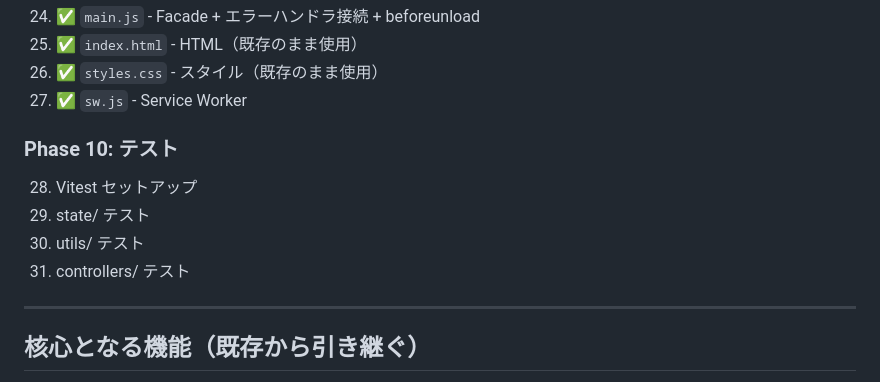
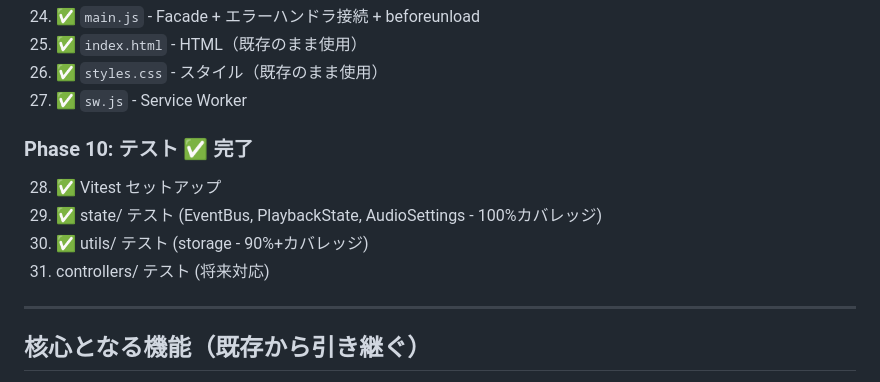
Before and after one commit to Nismit/beatty, a Markdown page: plan.md, the part around the change. Rendered like a GitHub page.

Commit message:
docs: Mark Phase 10 (testing) as completed in plan
Co-Authored-By: Claude Opus 4.5 <noreply@anthropic.com>

```diff
--- a/plan.md
+++ b/plan.md
@@ -719,11 +719,11 @@ export const EVENTS = {
 26. ✅ `styles.css` - スタイル（既存のまま使用）
 27. ✅ `sw.js` - Service Worker
 
-### Phase 10: テスト
-28. Vitest セットアップ
-29. state/ テスト
-30. utils/ テスト
-31. controllers/ テスト
+### Phase 10: テスト ✅ 完了
+28. ✅ Vitest セットアップ
+29. ✅ state/ テスト (EventBus, PlaybackState, AudioSettings - 100%カバレッジ)
+30. ✅ utils/ テスト (storage - 90%+カバレッジ)
+31. controllers/ テスト (将来対応)
 
 ---
 
```
